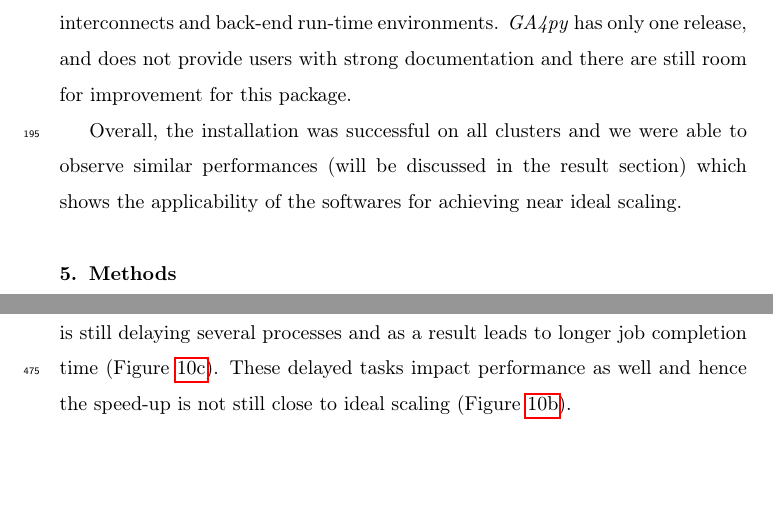
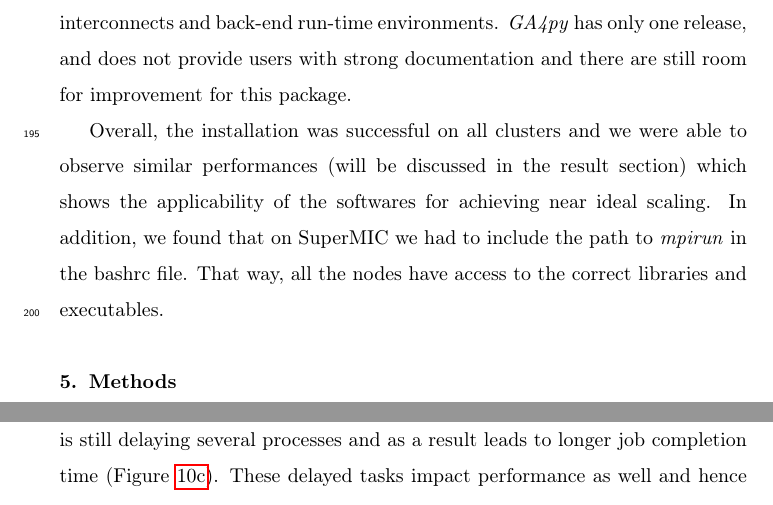
Before and after one commit to hpcanalytics/paper-hpc-py-parallel-mdanalysis, a LaTeX paper (main.tex, which reads system.tex): two parts of pages 11 and 26 of 45, joined at a grey line, cut so that both start at the same text, the shorter picture padded with empty space. Compiled offline with pdfLaTeX.

Commit message:
Added that we had to include OMPI to path

```diff
--- a/system.tex
+++ b/system.tex
@@ -93,4 +93,4 @@ The configure script supports a lot of different command line options, but the s
 are required to support specific network interconnects and back-end run-time environments.
 \emph{GA4py} has only one release, and does not provide users with strong documentation and there are still room for improvement for this package.
 
-Overall, the installation was successful on all clusters and we were able to observe similar performances (will be discussed in the result section) which shows the applicability of the softwares for achieving near ideal scaling.
+Overall, the installation was successful on all clusters and we were able to observe similar performances (will be discussed in the result section) which shows the applicability of the softwares for achieving near ideal scaling. In addition, we found that on SuperMIC we had to include the path to \textit{mpirun} in the bashrc file. That way, all the nodes have access to the correct libraries and executables.
```
